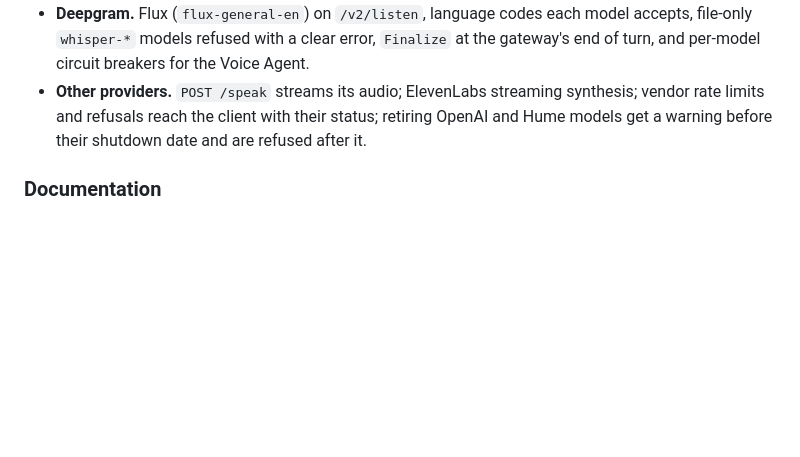
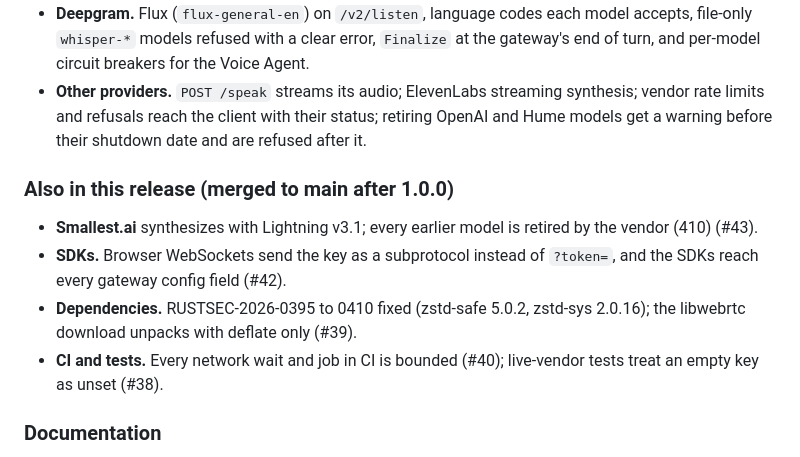
Before and after one commit to BudEcosystem/WaaV, a Markdown page: gateway/CHANGELOG.md, the part around the change. Rendered like a GitHub page; blank space fills up the shorter version.

Commit message:
docs(changelog): 1.1.0 lists main's changes since 1.0.0 (#38-#43)
Co-Authored-By: Claude Opus 5.5 <noreply@anthropic.com>

```diff
--- a/gateway/CHANGELOG.md
+++ b/gateway/CHANGELOG.md
@@ -23,6 +23,13 @@ Interaction mode is opt-in: it runs only when the server sets `interaction.enabl
 - **Realtime provider wire fixes after a documentation audit.** Each fix is listed in `interaction.provider_fixes` (`WAAV_PROVIDER_FIXES`) and each has an escape flag in `interaction.realtime_legacy_wire` (`WAAV_REALTIME_LEGACY_WIRE`) that restores the 1.0.0 frames. On by default: Deepgram Voice Agent `deepgram_user_text` (typed text is the user's turn), `deepgram_tools` (the session's functions reach the agent) and `deepgram_update_prompt` (`UpdatePrompt`/`UpdateSpeak` instead of a second `Settings`), all probed live; Grok `grok_session`, `grok_events` and `grok_voice_default` (probed live); and, on the vendors' documentation, `azure_ga_url`, `openai_manual_turn_null`, `openai_replay_output_text`, the Hume EVI and the Inworld fixes. The other fixes stay off until their vendor is probed. A `/realtime` session may turn a fix off for itself with `provider_fixes`.
 - **Deepgram.** Flux (`flux-general-en`) on `/v2/listen`, language codes each model accepts, file-only `whisper-*` models refused with a clear error, `Finalize` at the gateway's end of turn, and per-model circuit breakers for the Voice Agent.
 - **Other providers.** `POST /speak` streams its audio; ElevenLabs streaming synthesis; vendor rate limits and refusals reach the client with their status; retiring OpenAI and Hume models get a warning before their shutdown date and are refused after it.
+
+### Also in this release (merged to main after 1.0.0)
+
+- **Smallest.ai** synthesizes with Lightning v3.1; every earlier model is retired by the vendor (410) (#43).
+- **SDKs.** Browser WebSockets send the key as a subprotocol instead of `?token=`, and the SDKs reach every gateway config field (#42).
+- **Dependencies.** RUSTSEC-2026-0395 to 0410 fixed (zstd-safe 5.0.2, zstd-sys 2.0.16); the libwebrtc download unpacks with deflate only (#39).
+- **CI and tests.** Every network wait and job in CI is bounded (#40); live-vendor tests treat an empty key as unset (#38).
 
 ### Documentation
 
```
